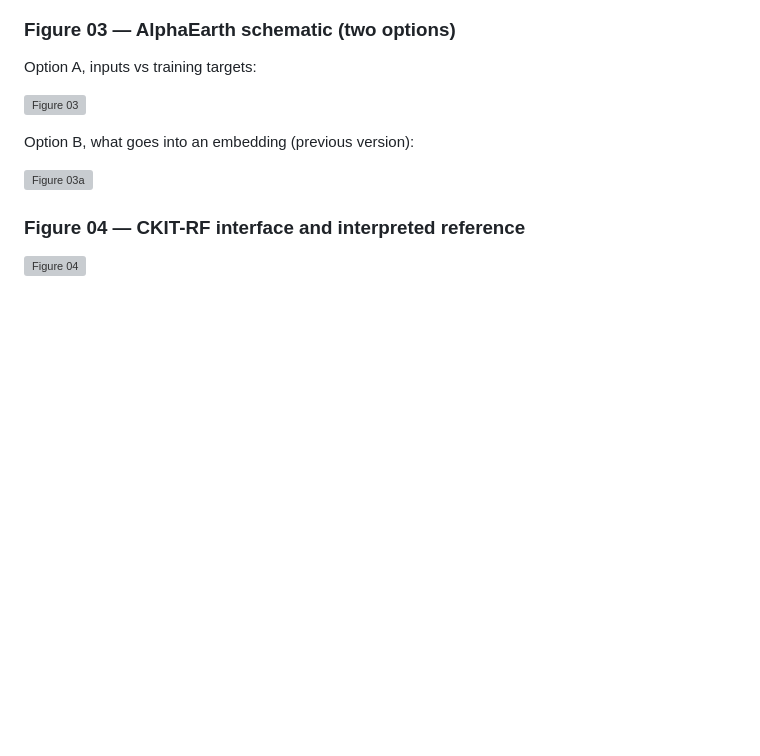
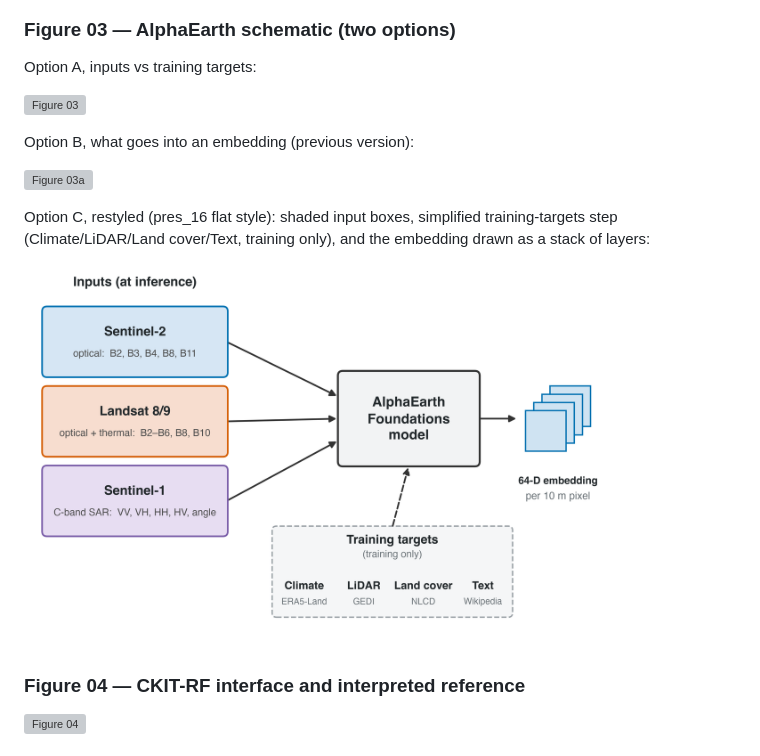
Before and after one commit to mburns2002/Landcover_Interpretation, a Markdown page: presentation/figures/FIGURES.md, the part around the change. Drawn GitHub-style; pictures changed too: presentation/figures/pres_03_aef_schematic_b.png (added); blank space fills up the shorter version; grey boxes are pictures that could not be loaded.

```diff
--- a/presentation/figures/FIGURES.md
+++ b/presentation/figures/FIGURES.md
@@ -35,6 +35,11 @@ Option A, inputs vs training targets:
 Option B, what goes into an embedding (previous version):
 
 ![Figure 03a](pres_03_aef_schematic_a.png)
+
+Option C, restyled (pres_16 flat style): shaded input boxes, simplified training-targets step
+(Climate/LiDAR/Land cover/Text, training only), and the embedding drawn as a stack of layers:
+
+![Figure 03b](pres_03_aef_schematic_b.png)
 
 ### Figure 04 — CKIT-RF interface and interpreted reference
 ![Figure 04](pres_04_ckit_interface.png)
```
Also changed, not shown: 1 other file.
